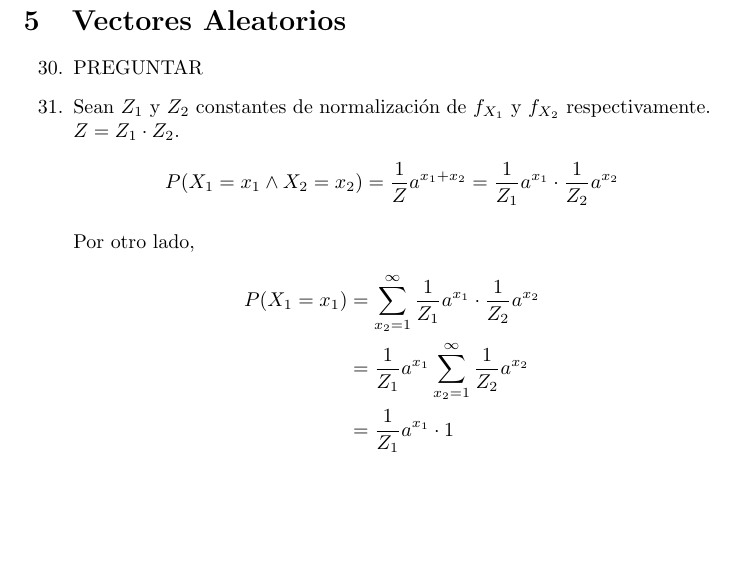
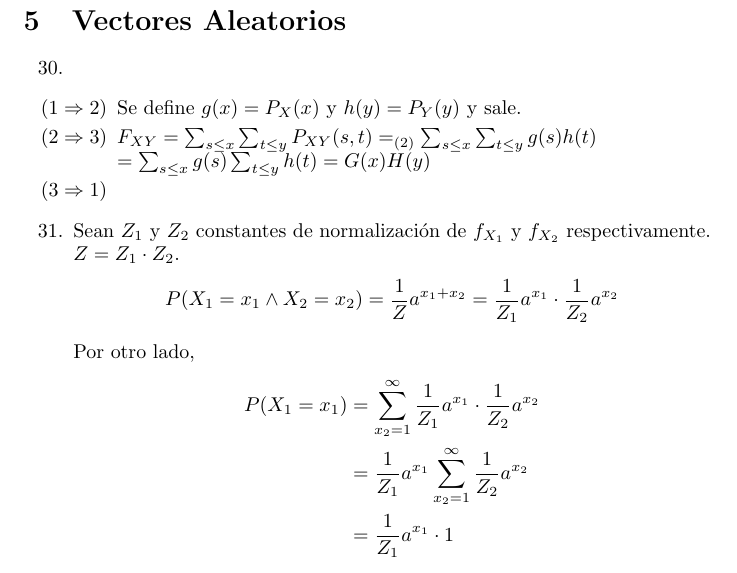
Before and after one commit to TobiasCarreira/probaC-final-2017, a LaTeX document (respuestas-final.tex, which reads src/05-vectores-aleatorios.tex): part of page 12 of 32, cut so that both start at the same text, the shorter picture padded with empty space. Compiled offline with pdfLaTeX.

Commit message:
1=>2 y 2=>3

```diff
--- a/src/05-vectores-aleatorios.tex
+++ b/src/05-vectores-aleatorios.tex
@@ -1,8 +1,23 @@
 \section{Vectores Aleatorios}
 \begin{enumerate}
 	\setcounter{enumi}{29}
-	\item
-		PREGUNTAR
+
+	\item \hfill
+
+		\begin{itemize}
+
+			\item[($1\Rightarrow 2$)]
+				Se define $g(x) = P_X(x)$ y $h(y) = P_Y(y)$ y sale.
+
+			\item[($2\Rightarrow 3$)]
+				$F_{XY} = \sum_{s \leq x}^{} \sum_{t \leq y}^{} P_{XY}(s,t) =_{(2)}  \sum_{s \leq x}^{} \sum_{t \leq y}^{} g(s)h(t)$ \\
+        $ = \sum_{s \leq x}^{} g(s) \sum_{t \leq y}^{} h(t) = G(x) H(y) $
+
+      \item[($3\Rightarrow 1$)]
+
+
+		\end{itemize}
+
 	\item
 		Sean $Z_1$ y $Z_2$ constantes de normalización de $f_{X_1}$ y $f_{X_2}$ respectivamente. $Z = Z_1\cdot Z_2$.
 		$$P(X_1 = x_1 \land X_2 = x_2) = \frac{1}{Z}a^{x_1+x_2} = \frac{1}{Z_1}a^{x_1}\cdot \frac{1}{Z_2}a^{x_2}$$
```
